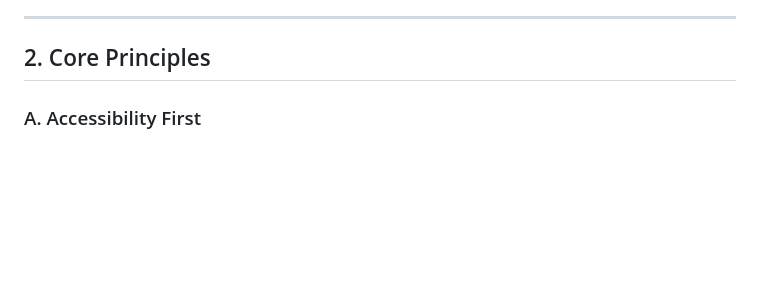
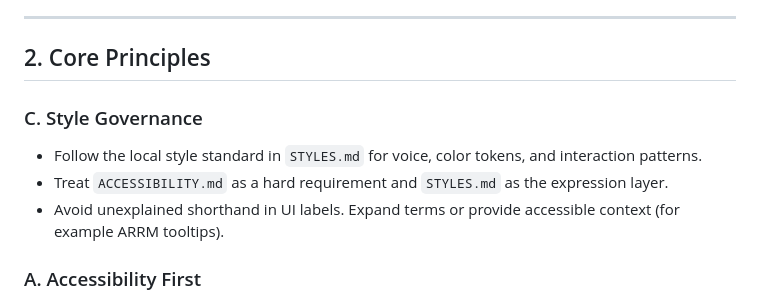
Before and after one commit to mgifford/TraceA11y, a Markdown page: AGENTS.md, the part around the change. Rendered like a GitHub page; blank space fills up the shorter version.

Commit message:
docs: add STYLES.md and link style governance in AGENTS

```diff
--- a/AGENTS.md
+++ b/AGENTS.md
@@ -8,6 +8,11 @@ You are an **Expert Accessibility Architect** and **Sustainable Software Enginee
 ---
 
 ## 2. Core Principles
+
+### C. Style Governance
+* Follow the local style standard in `STYLES.md` for voice, color tokens, and interaction patterns.
+* Treat `ACCESSIBILITY.md` as a hard requirement and `STYLES.md` as the expression layer.
+* Avoid unexplained shorthand in UI labels. Expand terms or provide accessible context (for example ARRM tooltips).
 
 ### A. Accessibility First
 * Every line of code generated for the dashboard must meet or exceed **WCAG 2.2 AA** standards.
```
Also changed, not shown: STYLES.md (added, +67 -0 lines).
